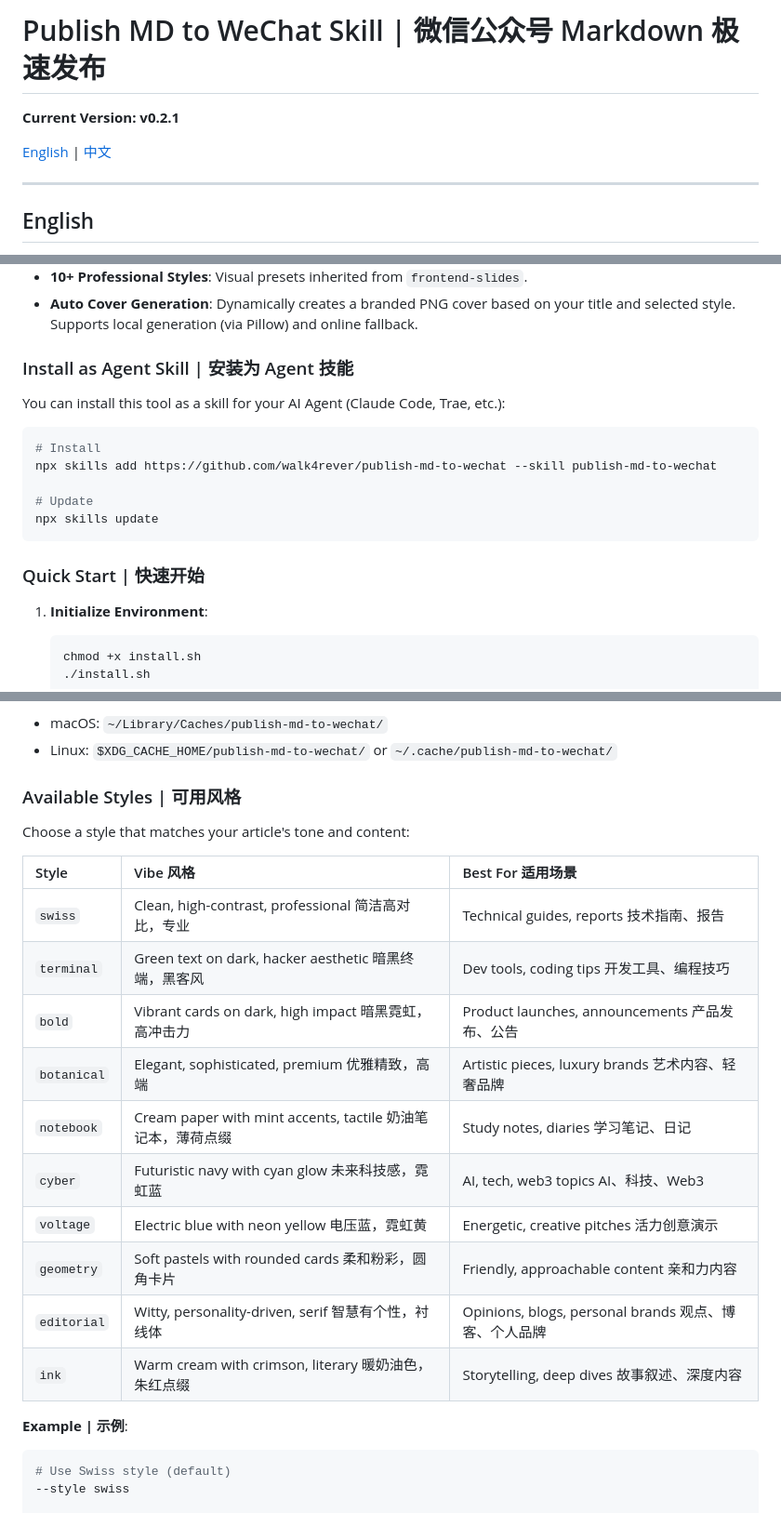
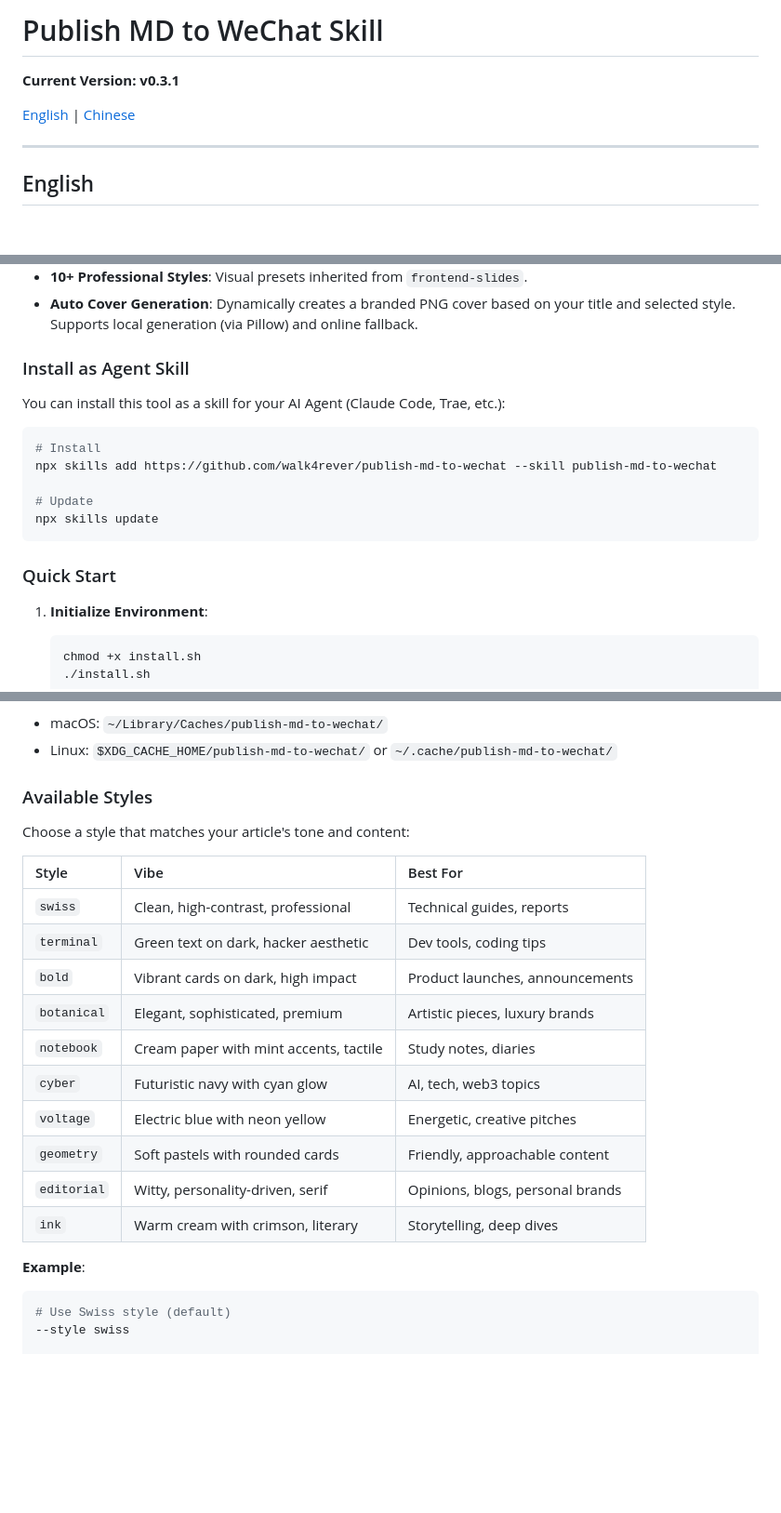
Before and after one commit to walk4rever/publish-md-to-wechat, a Markdown page: README.md, 3 parts joined by grey strips. Shown at 93% size. Drawn GitHub-style; blank space fills up the shorter version.

Commit message:
docs: update roadmap and cleanup English section

````diff
--- a/README.md
+++ b/README.md
@@ -1,8 +1,8 @@
-# Publish MD to WeChat Skill | 微信公众号 Markdown 极速发布
+# Publish MD to WeChat Skill
 
-**Current Version: v0.2.1**
+**Current Version: v0.3.1**
 
-[English](#english) | [中文](#chinese)
+[English](#english) | [Chinese](#chinese)
 
 ---
 
@@ -18,7 +18,7 @@ A specialized AI Agent skill to bridge the gap between Markdown and WeChat Offic
 - **10+ Professional Styles**: Visual presets inherited from `frontend-slides`.
 - **Auto Cover Generation**: Dynamically creates a branded PNG cover based on your title and selected style. Supports local generation (via Pillow) and online fallback.
 
-### Install as Agent Skill | 安装为 Agent 技能
+### Install as Agent Skill
 
 You can install this tool as a skill for your AI Agent (Claude Code, Trae, etc.):
 
@@ -30,7 +30,7 @@ npx skills add https://github.com/walk4rever/publish-md-to-wechat --skill publis
 npx skills update
 ```
 
-### Quick Start | 快速开始
+### Quick Start
 
 1. **Initialize Environment**:
    ```bash
@@ -138,24 +138,24 @@ Default location:
 - macOS: `~/Library/Caches/publish-md-to-wechat/`
 - Linux: `$XDG_CACHE_HOME/publish-md-to-wechat/` or `~/.cache/publish-md-to-wechat/`
 
-### Available Styles | 可用风格
+### Available Styles
 
 Choose a style that matches your article's tone and content:
 
-| Style | Vibe 风格 | Best For 适用场景 |
+| Style | Vibe | Best For |
 | :--- | :--- | :--- |
-| `swiss` | Clean, high-contrast, professional 简洁高对比，专业 | Technical guides, reports 技术指南、报告 |
-| `terminal` | Green text on dark, hacker aesthetic 暗黑终端，黑客风 | Dev tools, coding tips 开发工具、编程技巧 |
-| `bold` | Vibrant cards on dark, high impact 暗黑霓虹，高冲击力 | Product launches, announcements 产品发布、公告 |
-| `botanical` | Elegant, sophisticated, premium 优雅精致，高端 | Artistic pieces, luxury brands 艺术内容、轻奢品牌 |
-| `notebook` | Cream paper with mint accents, tactile 奶油笔记本，薄荷点缀 | Study notes, diaries 学习笔记、日记 |
-| `cyber` | Futuristic navy with cyan glow 未来科技感，霓虹蓝 | AI, tech, web3 topics AI、科技、Web3 |
-| `voltage` | Electric blue with neon yellow 电压蓝，霓虹黄 | Energetic, creative pitches 活力创意演示 |
-| `geometry` | Soft pastels with rounded cards 柔和粉彩，圆角卡片 | Friendly, approachable content 亲和力内容 |
-| `editorial` | Witty, personality-driven, serif 智慧有个性，衬线体 | Opinions, blogs, personal brands 观点、博客、个人品牌 |
-| `ink` | Warm cream with crimson, literary 暖奶油色，朱红点缀 | Storytelling, deep dives 故事叙述、深度内容 |
+| `swiss` | Clean, high-contrast, professional | Technical guides, reports |
+| `terminal` | Green text on dark, hacker aesthetic | Dev tools, coding tips |
+| `bold` | Vibrant cards on dark, high impact | Product launches, announcements |
+| `botanical` | Elegant, sophisticated, premium | Artistic pieces, luxury brands |
+| `notebook` | Cream paper with mint accents, tactile | Study notes, diaries |
+| `cyber` | Futuristic navy with cyan glow | AI, tech, web3 topics |
+| `voltage` | Electric blue with neon yellow | Energetic, creative pitches |
+| `geometry` | Soft pastels with rounded cards | Friendly, approachable content |
+| `editorial` | Witty, personality-driven, serif | Opinions, blogs, personal brands |
+| `ink` | Warm cream with crimson, literary | Storytelling, deep dives |
 
-**Example | 示例**:
+**Example**:
 ```bash
 # Use Swiss style (default)
 --style swiss
````
Also changed, not shown: other parts of README.md (+8 -6 lines).
